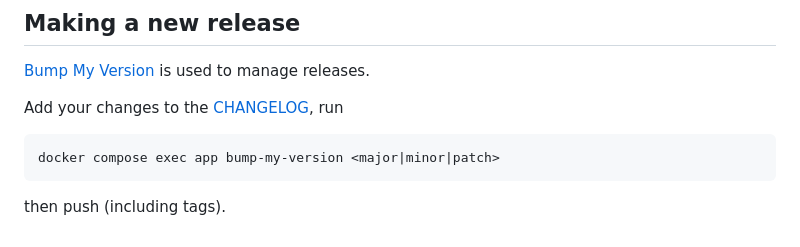
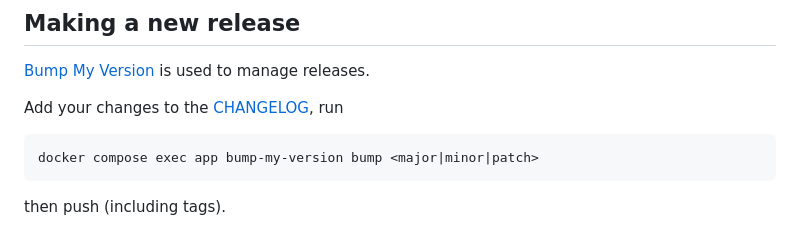
Before and after one commit to RegioHelden/django-datawatch, a Markdown page: README.md, the part around the change. Rendered like a GitHub page.

Commit message:
fix readme on bump-my-version

````diff
--- a/README.md
+++ b/README.md
@@ -296,6 +296,6 @@ docker compose run --rm app compilemessages
 
 Add your changes to the [CHANGELOG](./CHANGELOG.rst), run
 ```bash
-docker compose exec app bump-my-version <major|minor|patch>
+docker compose exec app bump-my-version bump <major|minor|patch>
 ```
 then push (including tags).
````
